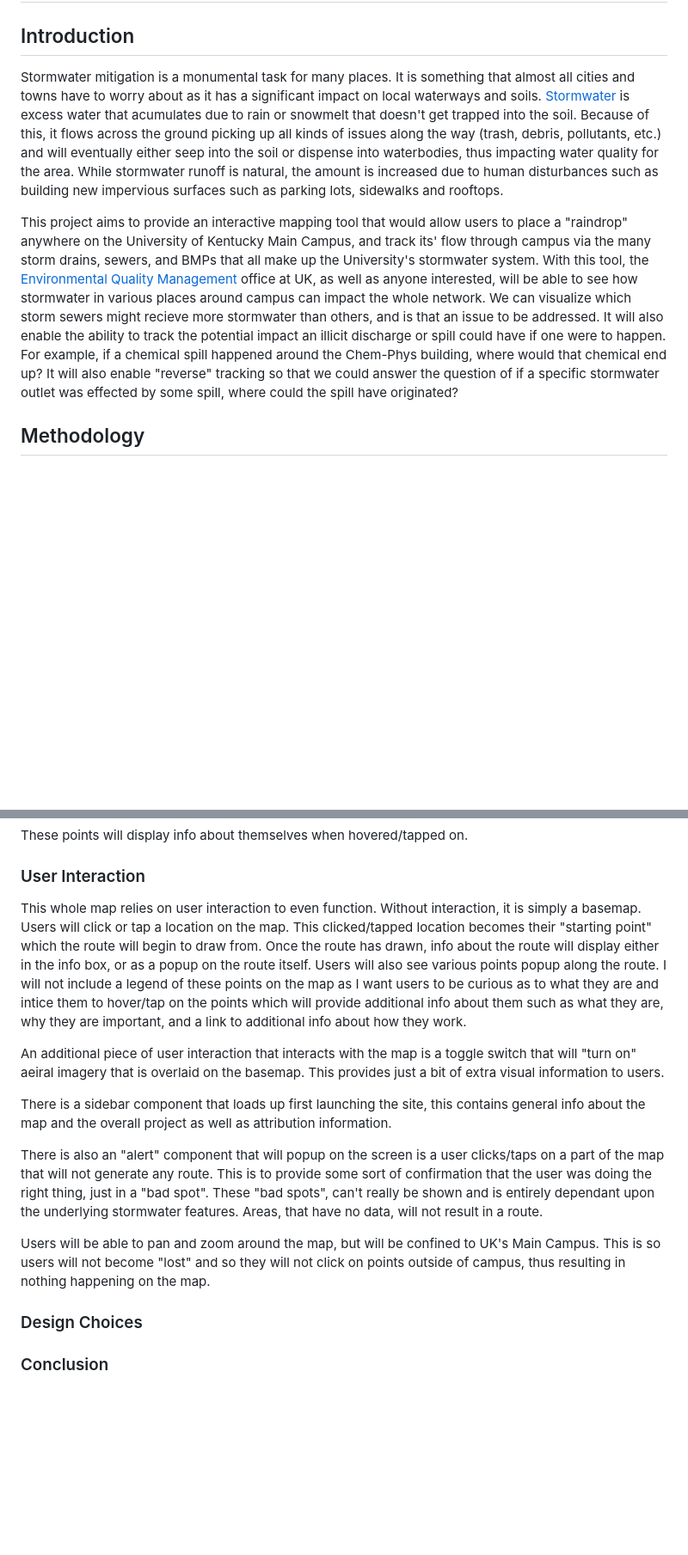
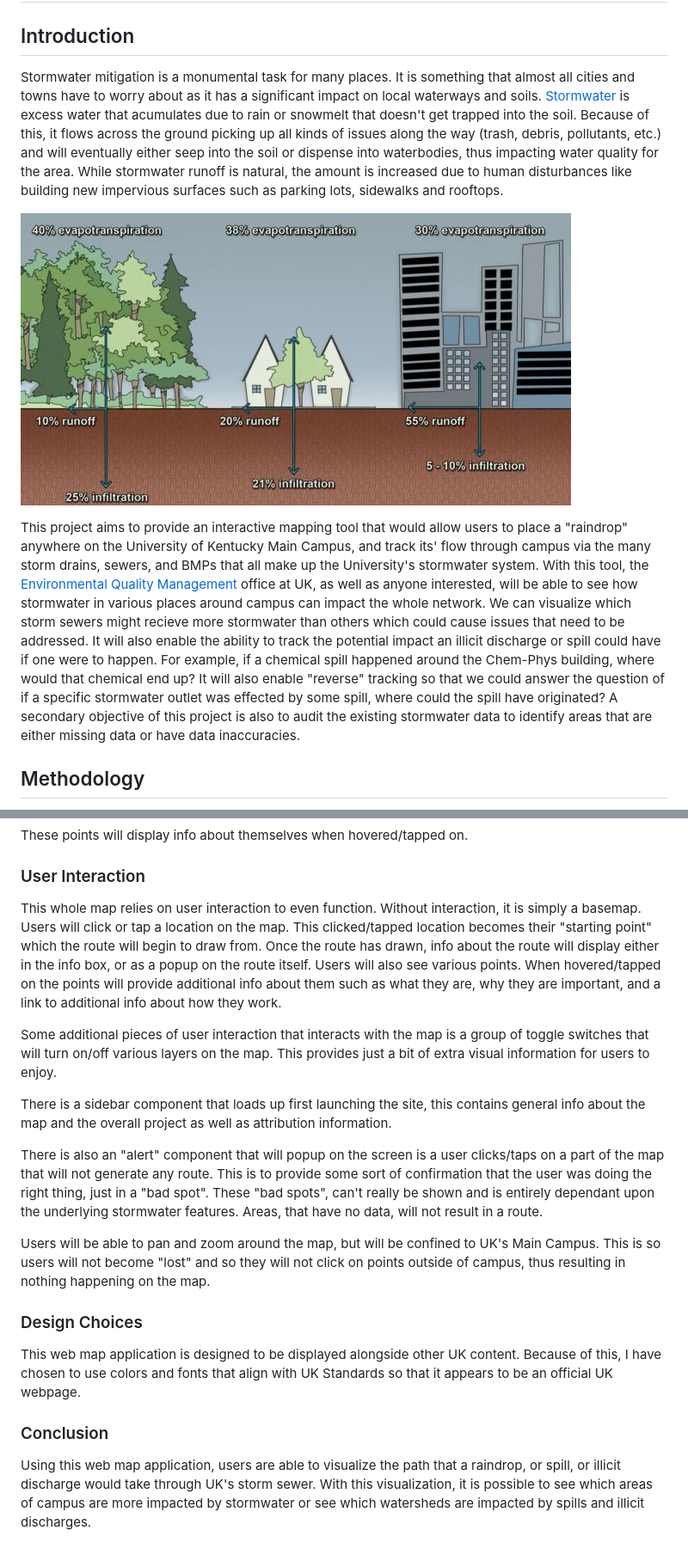
Before and after one commit to KDoh12/stormwater-tracking, a Markdown page: README.md, 2 parts joined by grey strips. Shown: that part at 86% size. Rendered like a GitHub page; pictures changed too: img/storm_runoff.jpg (added); blank space fills up the shorter version.

Commit message:
update project
update readme

```diff
--- a/README.md
+++ b/README.md
@@ -2,9 +2,11 @@
 
 ## Introduction
 
-Stormwater mitigation is a monumental task for many places. It is something that almost all cities and towns have to worry about as it has a significant impact on local waterways and soils. [Stormwater](https://www.uky.edu/env/stormwater/stormwater101) is excess water that acumulates due to rain or snowmelt that doesn't get trapped into the soil. Because of this, it flows across the ground picking up all kinds of issues along the way (trash, debris, pollutants, etc.) and will eventually either seep into the soil or dispense into waterbodies, thus impacting water quality for the area. While stormwater runoff is natural, the amount is increased due to human disturbances such as building new impervious surfaces such as parking lots, sidewalks and rooftops.
+Stormwater mitigation is a monumental task for many places. It is something that almost all cities and towns have to worry about as it has a significant impact on local waterways and soils. [Stormwater](https://www.uky.edu/env/stormwater/stormwater101) is excess water that acumulates due to rain or snowmelt that doesn't get trapped into the soil. Because of this, it flows across the ground picking up all kinds of issues along the way (trash, debris, pollutants, etc.) and will eventually either seep into the soil or dispense into waterbodies, thus impacting water quality for the area. While stormwater runoff is natural, the amount is increased due to human disturbances like building new impervious surfaces such as parking lots, sidewalks and rooftops.
 
-This project aims to provide an interactive mapping tool that would allow users to place a "raindrop" anywhere on the University of Kentucky Main Campus, and track its' flow through campus via the many storm drains, sewers, and BMPs that all make up the University's stormwater system. With this tool, the [Environmental Quality Management](https://www.uky.edu/env/) office at UK, as well as anyone interested, will be able to see how stormwater in various places around campus can impact the whole network. We can visualize which storm sewers might recieve more stormwater than others, and is that an issue to be addressed. It will also enable the ability to track the potential impact an illicit discharge or spill could have if one were to happen. For example, if a chemical spill happened around the Chem-Phys building, where would that chemical end up? It will also enable "reverse" tracking so that we could answer the question of if a specific stormwater outlet was effected by some spill, where could the spill have originated?
+![image showing runoff percents](./img/storm_runoff.jpg)
+
+This project aims to provide an interactive mapping tool that would allow users to place a "raindrop" anywhere on the University of Kentucky Main Campus, and track its' flow through campus via the many storm drains, sewers, and BMPs that all make up the University's stormwater system. With this tool, the [Environmental Quality Management](https://www.uky.edu/env/) office at UK, as well as anyone interested, will be able to see how stormwater in various places around campus can impact the whole network. We can visualize which storm sewers might recieve more stormwater than others which could cause issues that need to be addressed. It will also enable the ability to track the potential impact an illicit discharge or spill could have if one were to happen. For example, if a chemical spill happened around the Chem-Phys building, where would that chemical end up? It will also enable "reverse" tracking so that we could answer the question of if a specific stormwater outlet was effected by some spill, where could the spill have originated? A secondary objective of this project is also to audit the existing stormwater data to identify areas that are either missing data or have data inaccuracies.
 
 ## Methodology
 
@@ -71,9 +73,9 @@ These points will display info about themselves when hovered/tapped on.
 
 ### User Interaction
 
-This whole map relies on user interaction to even function. Without interaction, it is simply a basemap. Users will click or tap a location on the map. This clicked/tapped location becomes their "starting point" which the route will begin to draw from. Once the route has drawn, info about the route will display either in the info box, or as a popup on the route itself. Users will also see various points popup along the route. I will not include a legend of these points on the map as I want users to be curious as to what they are and intice them to hover/tap on the points which will provide additional info about them such as what they are, why they are important, and a link to additional info about how they work.
+This whole map relies on user interaction to even function. Without interaction, it is simply a basemap. Users will click or tap a location on the map. This clicked/tapped location becomes their "starting point" which the route will begin to draw from. Once the route has drawn, info about the route will display either in the info box, or as a popup on the route itself. Users will also see various points. When hovered/tapped on the points will provide additional info about them such as what they are, why they are important, and a link to additional info about how they work.
 
-An additional piece of user interaction that interacts with the map is a toggle switch that will "turn on" aeiral imagery that is overlaid on the basemap. This provides just a bit of extra visual information to users.
+Some additional pieces of user interaction that interacts with the map is a group of toggle switches that will turn on/off various layers on the map. This provides just a bit of extra visual information for users to enjoy.
 
 There is a sidebar component that loads up first launching the site, this contains general info about the map and the overall project as well as attribution information.
 
@@ -83,4 +85,8 @@ Users will be able to pan and zoom around the map, but will be confined to UK's
 
 ### Design Choices
 
+This web map application is designed to be displayed alongside other UK content. Because of this, I have chosen to use colors and fonts that align with UK Standards so that it appears to be an official UK webpage.
+
 ### Conclusion
+
+Using this web map application, users are able to visualize the path that a raindrop, or spill, or illicit discharge would take through UK's storm sewer. With this visualization, it is possible to see which areas of campus are more impacted by stormwater or see which watersheds are impacted by spills and illicit discharges.
```
Also changed, not shown: other parts of README.md (+2 -2 lines), 3 other files.
